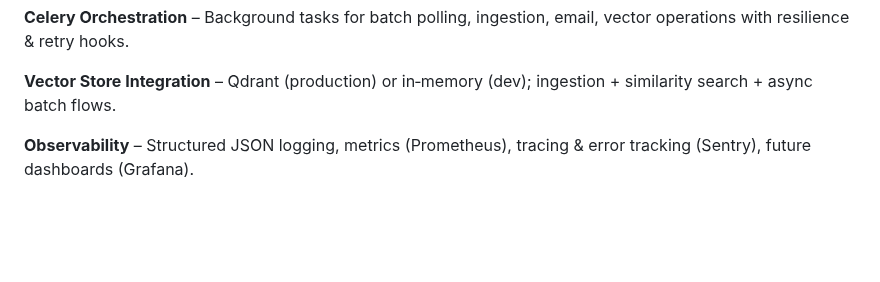
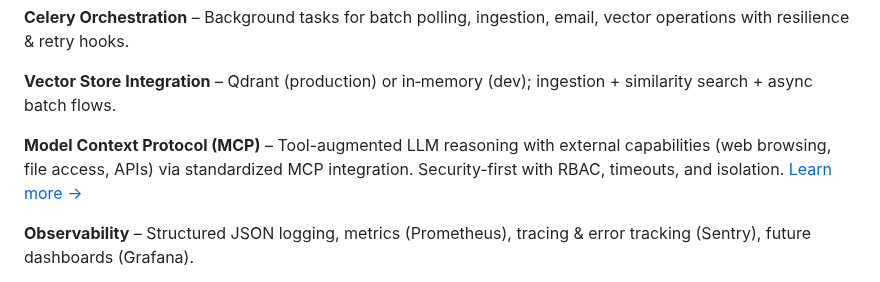
Before and after one commit to Liviere/inference-core, a Markdown page: README.md, the part around the change. Rendered like a GitHub page; blank space fills up the shorter version.

```diff
--- a/README.md
+++ b/README.md
@@ -57,6 +57,8 @@ Inference Core is a modular backend scaffold for Large Language Model–driven p
 **Celery Orchestration** – Background tasks for batch polling, ingestion, email, vector operations with resilience & retry hooks.
 
 **Vector Store Integration** – Qdrant (production) or in‑memory (dev); ingestion + similarity search + async batch flows.
+
+**Model Context Protocol (MCP)** – Tool-augmented LLM reasoning with external capabilities (web browsing, file access, APIs) via standardized MCP integration. Security-first with RBAC, timeouts, and isolation. [Learn more →](docs/MCP_INTEGRATION.md)
 
 **Observability** – Structured JSON logging, metrics (Prometheus), tracing & error tracking (Sentry), future dashboards (Grafana).
 
```
Also changed, not shown: docs/MCP_INTEGRATION.md (added, +409 -0 lines).
